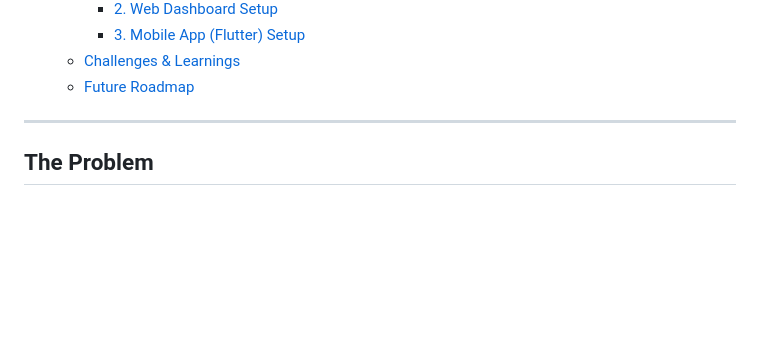
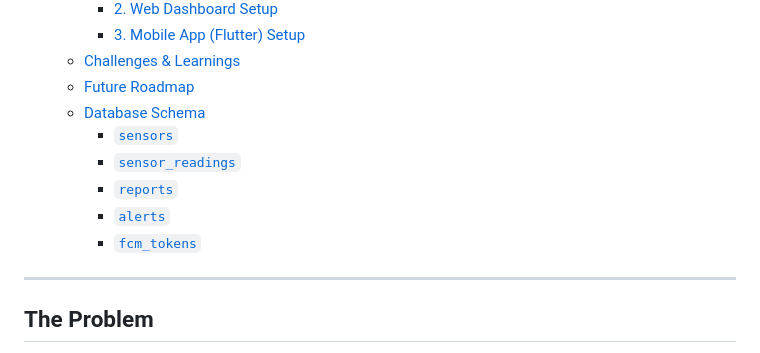
Before and after one commit to tegezc/agen-lingkungan-hackathon, a Markdown page: README.md, the part around one of its changes. Rendered like a GitHub page; blank space fills up the shorter version.

Commit message:
doc(_): readme add table schema

```diff
--- a/README.md
+++ b/README.md
@@ -38,6 +38,12 @@
     - [3. Mobile App (Flutter) Setup](#3-mobile-app-flutter-setup)
   - [Challenges \& Learnings](#challenges--learnings)
   - [Future Roadmap](#future-roadmap)
+  - [Database Schema](#database-schema)
+      - [`sensors`](#sensors)
+    - [`sensor_readings`](#sensor_readings)
+    - [`reports`](#reports)
+    - [`alerts`](#alerts)
+    - [`fcm_tokens`](#fcm_tokens)
 
 ---
 
```
Also changed, not shown: other parts of README.md (+75 -0 lines).
